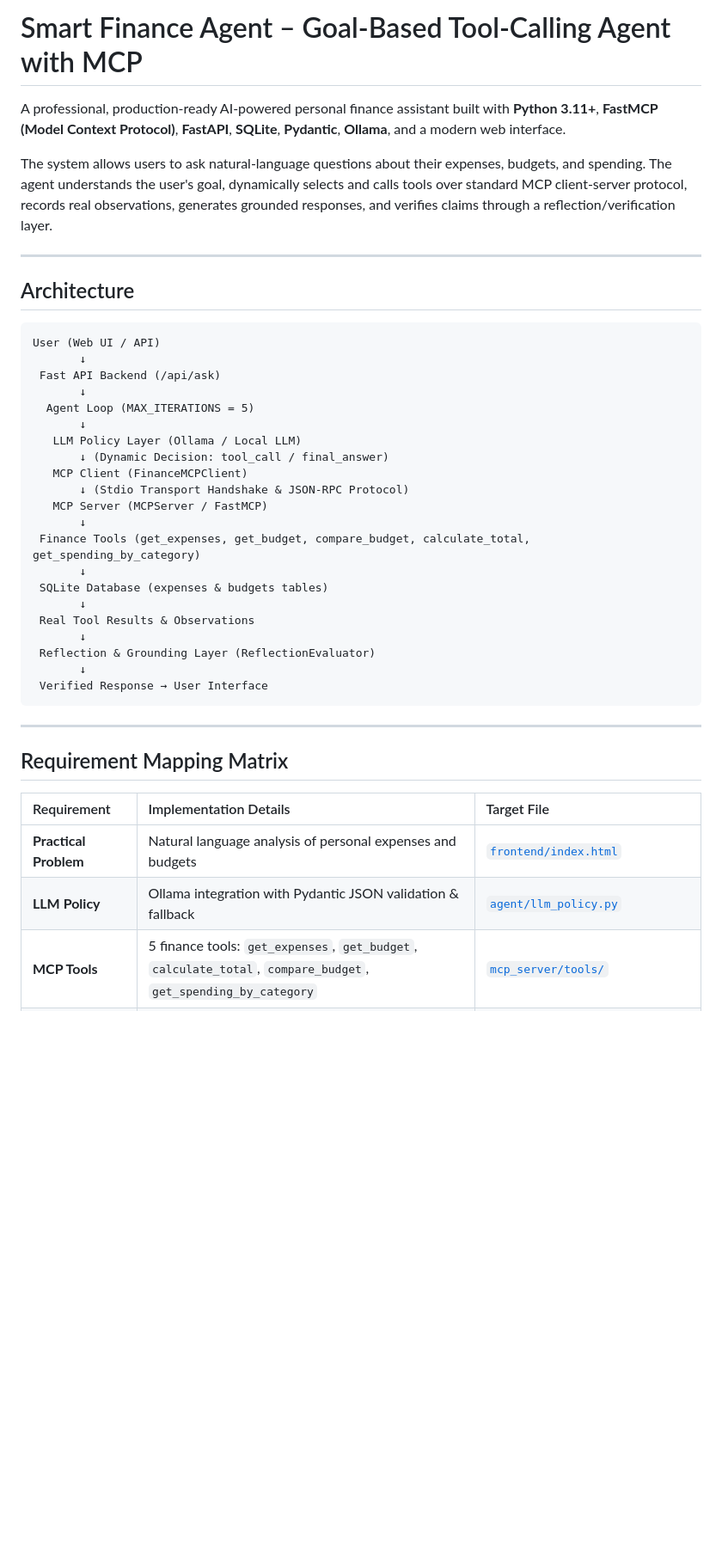
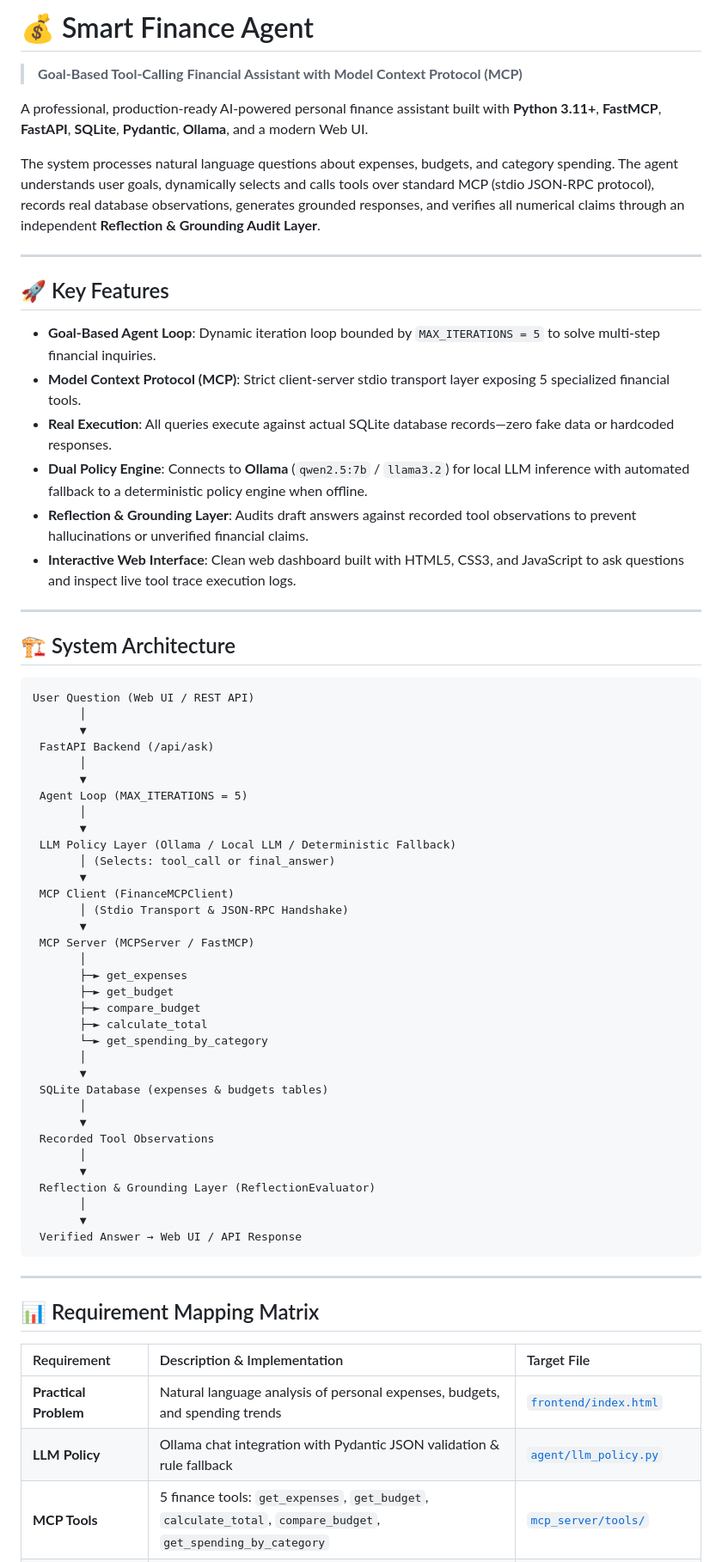
Before and after one commit to PS-Gopi-Garikapati/Smart-Finance, a Markdown page: README.md, the part around one of its changes. Shown at 86% size. GitHub-like rendering; blank space fills up the shorter version.

````diff
--- a/README.md
+++ b/README.md
@@ -1,43 +1,69 @@
-# Smart Finance Agent – Goal-Based Tool-Calling Agent with MCP
+# 💰 Smart Finance Agent
 
-A professional, production-ready AI-powered personal finance assistant built with **Python 3.11+**, **FastMCP (Model Context Protocol)**, **FastAPI**, **SQLite**, **Pydantic**, **Ollama**, and a modern web interface.
+> **Goal-Based Tool-Calling Financial Assistant with Model Context Protocol (MCP)**
 
-The system allows users to ask natural-language questions about their expenses, budgets, and spending. The agent understands the user's goal, dynamically selects and calls tools over standard MCP client-server protocol, records real observations, generates grounded responses, and verifies claims through a reflection/verification layer.
+A professional, production-ready AI-powered personal finance assistant built with **Python 3.11+**, **FastMCP**, **FastAPI**, **SQLite**, **Pydantic**, **Ollama**, and a modern Web UI.
+
+The system processes natural language questions about expenses, budgets, and category spending. The agent understands user goals, dynamically selects and calls tools over standard MCP (stdio JSON-RPC protocol), records real database observations, generates grounded responses, and verifies all numerical claims through an independent **Reflection & Grounding Audit Layer**.
 
 ---
 
-## Architecture
+## 🚀 Key Features
 
-```
-User (Web UI / API)
-       ↓
- Fast API Backend (/api/ask)
-       ↓
-  Agent Loop (MAX_ITERATIONS = 5)
-       ↓
-   LLM Policy Layer (Ollama / Local LLM)
-       ↓ (Dynamic Decision: tool_call / final_answer)
-   MCP Client (FinanceMCPClient)
-       ↓ (Stdio Transport Handshake & JSON-RPC Protocol)
-   MCP Server (MCPServer / FastMCP)
-       ↓
- Finance Tools (get_expenses, get_budget, compare_budget, calculate_total, get_spending_by_category)
-       ↓
+- **Goal-Based Agent Loop**: Dynamic iteration loop bounded by `MAX_ITERATIONS = 5` to solve multi-step financial inquiries.
+- **Model Context Protocol (MCP)**: Strict client-server stdio transport layer exposing 5 specialized financial tools.
+- **Real Execution**: All queries execute against actual SQLite database records—zero fake data or hardcoded responses.
+- **Dual Policy Engine**: Connects to **Ollama** (`qwen2.5:7b` / `llama3.2`) for local LLM inference with automated fallback to a deterministic policy engine when offline.
+- **Reflection & Grounding Layer**: Audits draft answers against recorded tool observations to prevent hallucinations or unverified financial claims.
+- **Interactive Web Interface**: Clean web dashboard built with HTML5, CSS3, and JavaScript to ask questions and inspect live tool trace execution logs.
+
+---
+
+## 🏗️ System Architecture
+
+```text
+User Question (Web UI / REST API)
+       │
+       ▼
+ FastAPI Backend (/api/ask)
+       │
+       ▼
+ Agent Loop (MAX_ITERATIONS = 5)
+       │
+       ▼
+ LLM Policy Layer (Ollama / Local LLM / Deterministic Fallback)
+       │ (Selects: tool_call or final_answer)
+       ▼
+ MCP Client (FinanceMCPClient)
+       │ (Stdio Transport & JSON-RPC Handshake)
+       ▼
+ MCP Server (MCPServer / FastMCP)
+       │
+       ├─► get_expenses
+       ├─► get_budget
+       ├─► compare_budget
+       ├─► calculate_total
+       └─► get_spending_by_category
+       │
+       ▼
  SQLite Database (expenses & budgets tables)
-       ↓
- Real Tool Results & Observations
-       ↓
+       │
+       ▼
+ Recorded Tool Observations
+       │
+       ▼
  Reflection & Grounding Layer (ReflectionEvaluator)
-       ↓
- Verified Response → User Interface
+       │
+       ▼
+ Verified Answer → Web UI / API Response
 ```
 
 ---
 
-## Requirement Mapping Matrix
+## 📊 Requirement Mapping Matrix
 
-| Requirement | Implementation Details | Target File |
+| Requirement | Description & Implementation | Target File |
 | :--- | :--- | :--- |
-| **Practical Problem** | Natural language analysis of personal expenses and budgets | [`frontend/index.html`](file:///c:/Users/GopiChandGarikapati/Desktop/L2%20smart%20finace/frontend/index.html) |
-| **LLM Policy** | Ollama integration with Pydantic JSON validation & fallback | [`agent/llm_policy.py`](file:///c:/Users/GopiChandGarikapati/Desktop/L2%20smart%20finace/agent/llm_policy.py) |
+| **Practical Problem** | Natural language analysis of personal expenses, budgets, and spending trends | [`frontend/index.html`](file:///c:/Users/GopiChandGarikapati/Desktop/L2%20smart%20finace/frontend/index.html) |
+| **LLM Policy** | Ollama chat integration with Pydantic JSON validation & rule fallback | [`agent/llm_policy.py`](file:///c:/Users/GopiChandGarikapati/Desktop/L2%20smart%20finace/agent/llm_policy.py) |
 | **MCP Tools** | 5 finance tools: `get_expenses`, `get_budget`, `calculate_total`, `compare_budget`, `get_spending_by_category` | [`mcp_server/tools/`](file:///c:/Users/GopiChandGarikapati/Desktop/L2%20smart%20finace/mcp_server/tools/) |
````
Also changed, not shown: other parts of README.md (+52 -65 lines).
